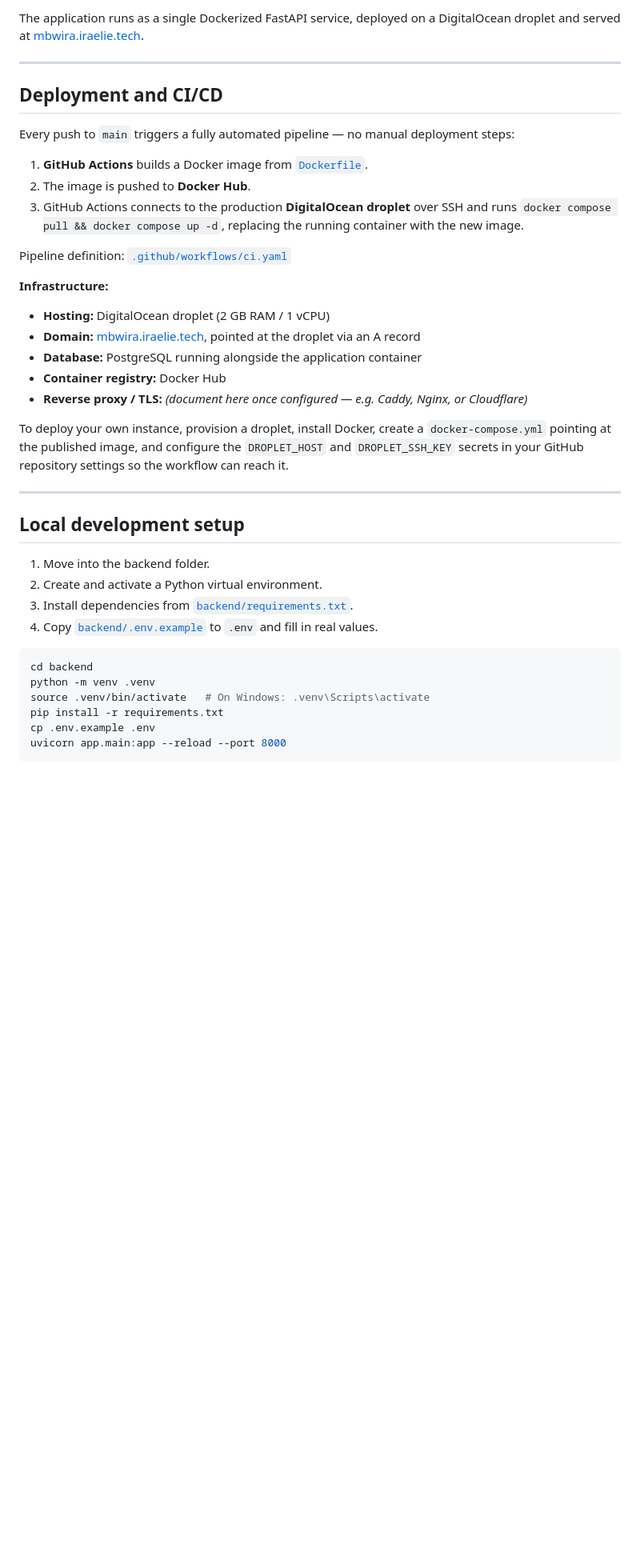
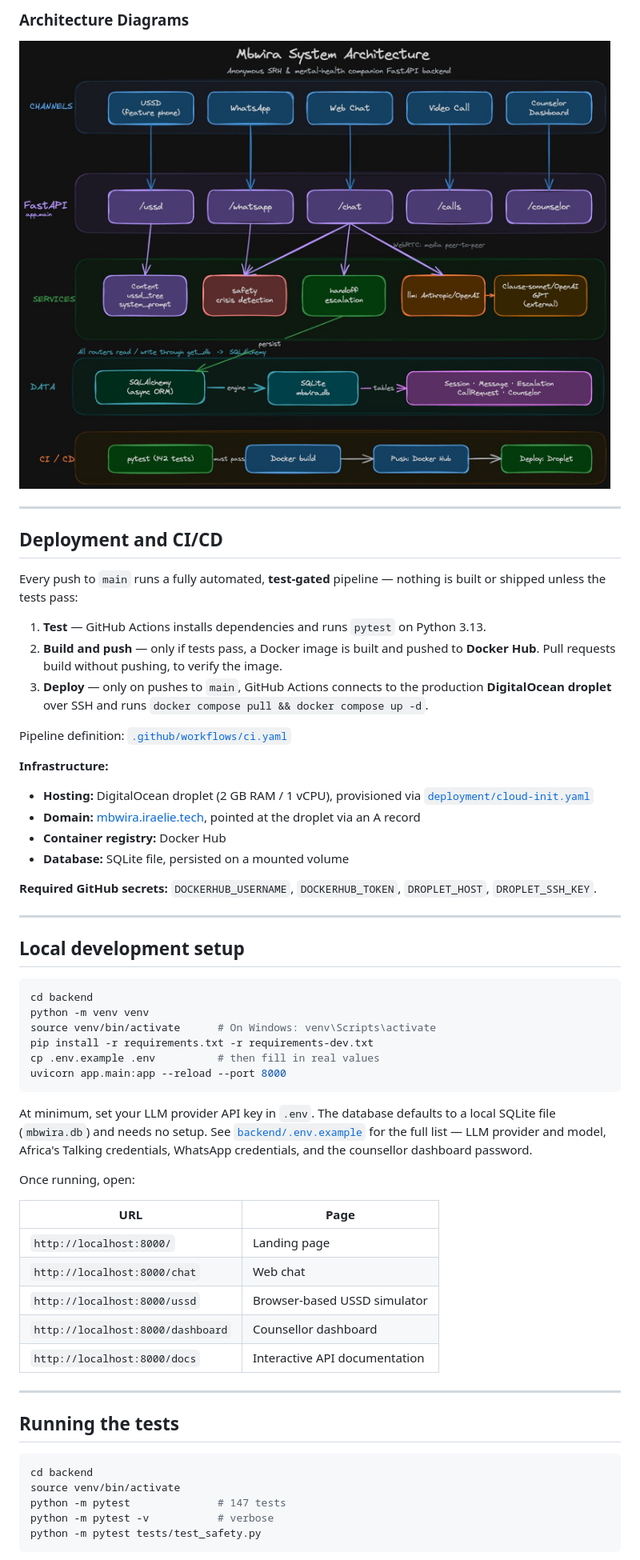
Before and after one commit to n-elie7/mbwira, a Markdown page: README.md, the part around the change printed below. Shown: that part at 80% size. GitHub-like rendering; pictures changed too: mbwira.jpeg (added); blank space fills up the shorter version.

````diff
--- a/README.md
+++ b/README.md
@@ -131,43 +173,63 @@ Conversations, messages, and escalations are persisted in PostgreSQL via an asyn
 
-The application runs as a single Dockerized FastAPI service, deployed on a DigitalOcean droplet and served at [mbwira.iraelie.tech](https://mbwira.iraelie.tech).
+### Architecture Diagrams
+
+<img src="./mbwira.jpeg"/>
 
 ---
 
 ## Deployment and CI/CD
 
-Every push to `main` triggers a fully automated pipeline — no manual deployment steps:
+Every push to `main` runs a fully automated, **test-gated** pipeline — nothing is built or shipped unless the tests pass:
 
-1. **GitHub Actions** builds a Docker image from [`Dockerfile`](Dockerfile).
-2. The image is pushed to **Docker Hub**.
-3. GitHub Actions connects to the production **DigitalOcean droplet** over SSH and runs `docker compose pull && docker compose up -d`, replacing the running container with the new image.
+1. **Test** — GitHub Actions installs dependencies and runs `pytest` on Python 3.13.
+2. **Build and push** — only if tests pass, a Docker image is built and pushed to **Docker Hub**. Pull requests build without pushing, to verify the image.
+3. **Deploy** — only on pushes to `main`, GitHub Actions connects to the production **DigitalOcean droplet** over SSH and runs `docker compose pull && docker compose up -d`.
 
 Pipeline definition: [`.github/workflows/ci.yaml`](.github/workflows/ci.yaml)
 
 **Infrastructure:**
 
-- **Hosting:** DigitalOcean droplet (2 GB RAM / 1 vCPU)
+- **Hosting:** DigitalOcean droplet (2 GB RAM / 1 vCPU), provisioned via [`deployment/cloud-init.yaml`](deployment/cloud-init.yaml)
 - **Domain:** [mbwira.iraelie.tech](https://mbwira.iraelie.tech), pointed at the droplet via an A record
-- **Database:** PostgreSQL running alongside the application container
 - **Container registry:** Docker Hub
-- **Reverse proxy / TLS:** *(document here once configured — e.g. Caddy, Nginx, or Cloudflare)*
+- **Database:** SQLite file, persisted on a mounted volume
 
-To deploy your own instance, provision a droplet, install Docker, create a `docker-compose.yml` pointing at the published image, and configure the `DROPLET_HOST` and `DROPLET_SSH_KEY` secrets in your GitHub repository settings so the workflow can reach it.
+**Required GitHub secrets:** `DOCKERHUB_USERNAME`, `DOCKERHUB_TOKEN`, `DROPLET_HOST`, `DROPLET_SSH_KEY`.
 
 ---
 
 ## Local development setup
 
-1. Move into the backend folder.
-2. Create and activate a Python virtual environment.
-3. Install dependencies from [`backend/requirements.txt`](backend/requirements.txt).
-4. Copy [`backend/.env.example`](backend/.env.example) to `.env` and fill in real values.
+```bash
+cd backend
+python -m venv venv
+source venv/bin/activate      # On Windows: venv\Scripts\activate
+pip install -r requirements.txt -r requirements-dev.txt
+cp .env.example .env          # then fill in real values
+uvicorn app.main:app --reload --port 8000
+```
+
+At minimum, set your LLM provider API key in `.env`. The database defaults to a local SQLite file (`mbwira.db`) and needs no setup. See [`backend/.env.example`](backend/.env.example) for the full list — LLM provider and model, Africa's Talking credentials, WhatsApp credentials, and the counsellor dashboard password.
+
+Once running, open:
+
+| URL | Page |
+|---|---|
+| `http://localhost:8000/` | Landing page |
+| `http://localhost:8000/chat` | Web chat |
+| `http://localhost:8000/ussd` | Browser-based USSD simulator |
+| `http://localhost:8000/dashboard` | Counsellor dashboard |
+| `http://localhost:8000/docs` | Interactive API documentation |
+
+---
+
+## Running the tests
 
 ```bash
 cd backend
-python -m venv .venv
-source .venv/bin/activate   # On Windows: .venv\Scripts\activate
-pip install -r requirements.txt
-cp .env.example .env
-uvicorn app.main:app --reload --port 8000
+source venv/bin/activate
+python -m pytest              # 147 tests
+python -m pytest -v           # verbose
+python -m pytest tests/test_safety.py
 ```
 
````
Also changed, not shown: other parts of README.md (+147 -96 lines).
